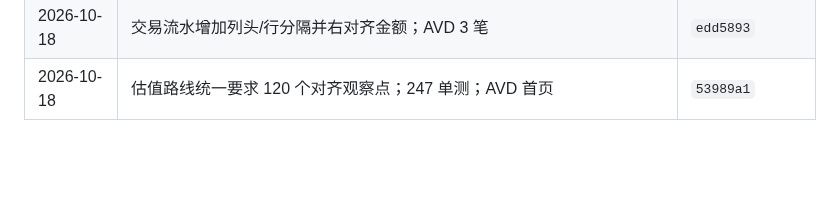
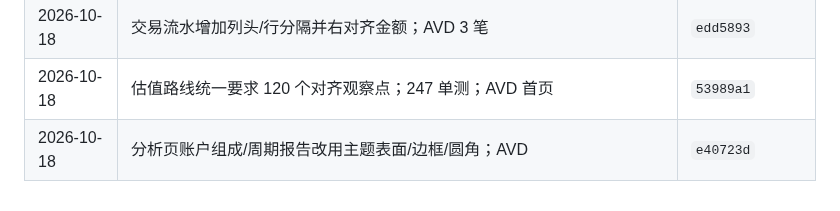
Before and after one commit to JUANWANG-BUAA/kestrel-ledger, a Markdown page: docs/18-全量优化计划.md, the part around the change. Rendered like a GitHub page; blank space fills up the shorter version.

```diff
--- a/docs/18-全量优化计划.md
+++ b/docs/18-全量优化计划.md
@@ -338,3 +338,4 @@ git diff --check
 | 2026-10-18 | 自选读取/setWatched 移出主线程；AVD 移除上证指数 7→6 | `ccced1a` |
 | 2026-10-18 | 交易流水增加列头/行分隔并右对齐金额；AVD 3 笔 | `edd5893` |
 | 2026-10-18 | 估值路线统一要求 120 个对齐观察点；247 单测；AVD 首页 | `53989a1` |
+| 2026-10-18 | 分析页账户组成/周期报告改用主题表面/边框/圆角；AVD | `e40723d` |
```
Also changed, not shown: docs/14-全量优化任务清单.md (+9 -2 lines).
